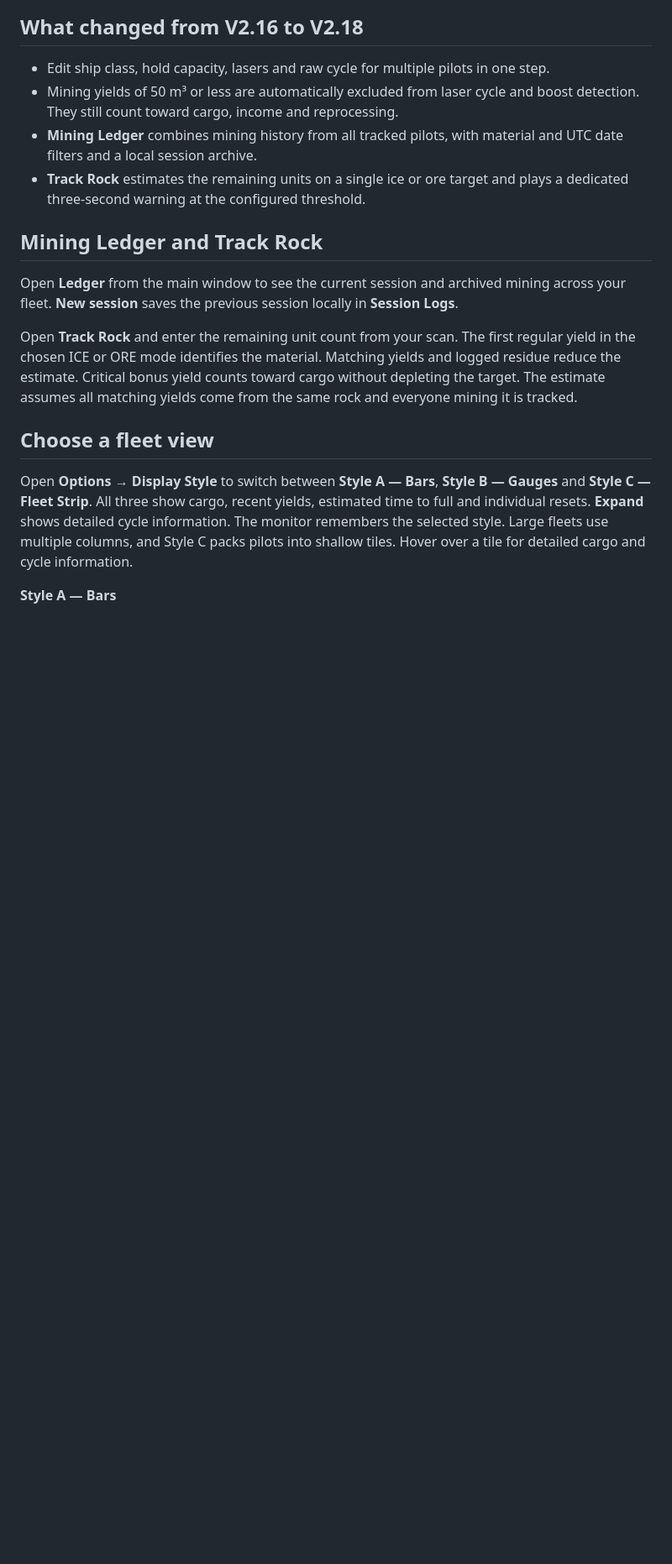
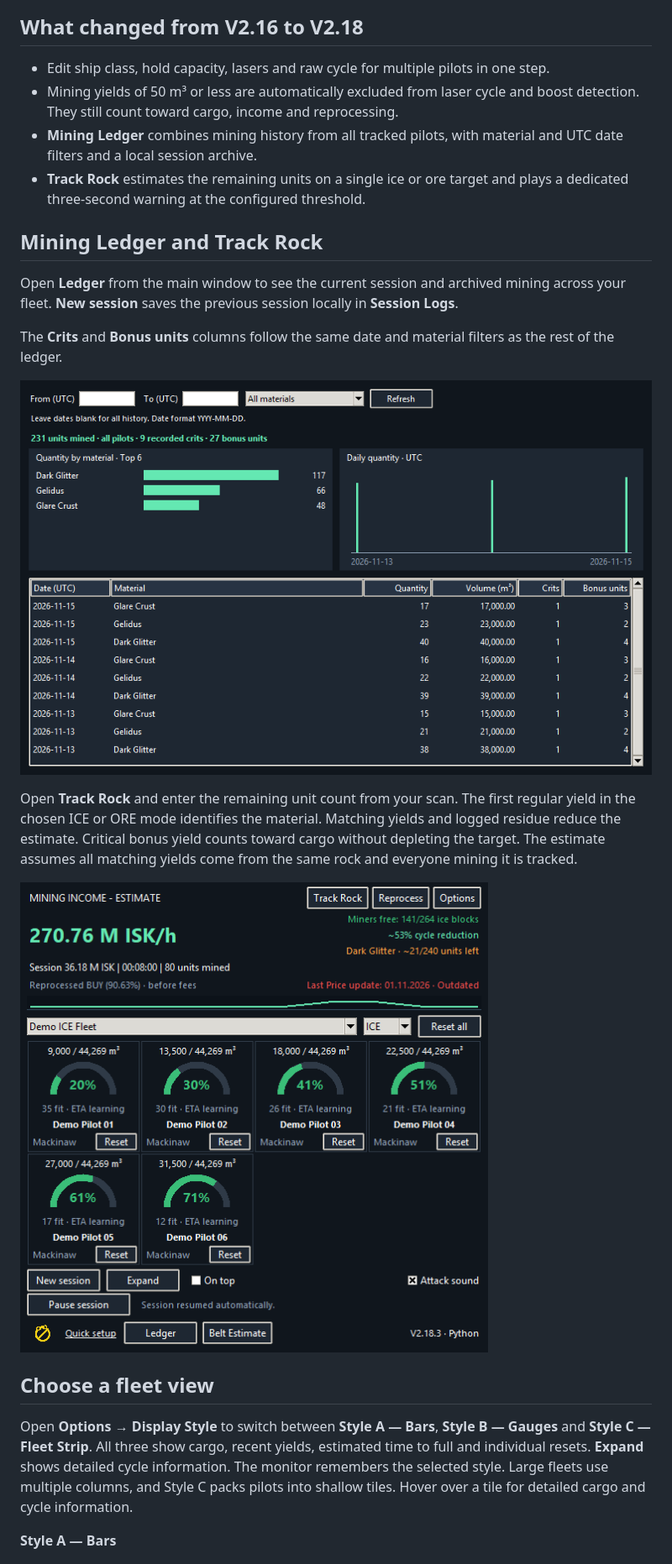
Before and after one commit to Marci1125/Eve-Mining-Monitor, a Markdown page: README.md, the part around one of its changes. Shown at 84% size. Drawn GitHub-style; pictures changed too: screenshots/v2183-ledger-crits.png (added), screenshots/v2183-track-rock.png (added); blank space fills up the shorter version.

Commit message:
Publish V2.18.3 with Belt Estimate, ledger crit stats and new alerts

```diff
--- a/README.md
+++ b/README.md
@@ -35,7 +48,13 @@ Extract the complete ZIP into a writable folder and keep the included files toge
 
 Open **Ledger** from the main window to see the current session and archived mining across your fleet. **New session** saves the previous session locally in **Session Logs**.
 
+The **Crits** and **Bonus units** columns follow the same date and material filters as the rest of the ledger.
+
+![Mining Ledger with Crits and Bonus units columns for a fictional fleet](screenshots/v2183-ledger-crits.png)
+
 Open **Track Rock** and enter the remaining unit count from your scan. The first regular yield in the chosen ICE or ORE mode identifies the material. Matching yields and logged residue reduce the estimate. Critical bonus yield counts toward cargo without depleting the target. The estimate assumes all matching yields come from the same rock and everyone mining it is tracked.
+
+![Track Rock remaining units below the boost estimate in the main window](screenshots/v2183-track-rock.png)
 
 ## Choose a fleet view
 
```
Also changed, not shown: other parts of README.md (+20 -7 lines), screenshots/v2183-alerts.png (added), screenshots/v2183-belt-estimate.png (added), 4 other files.
